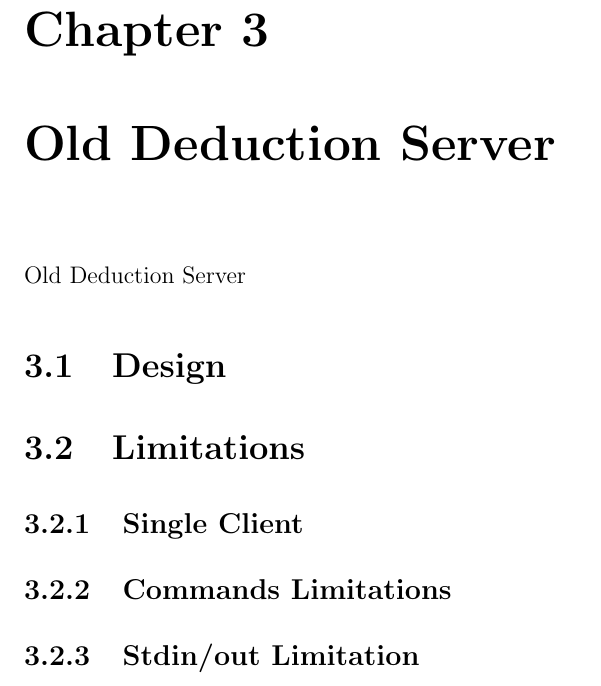
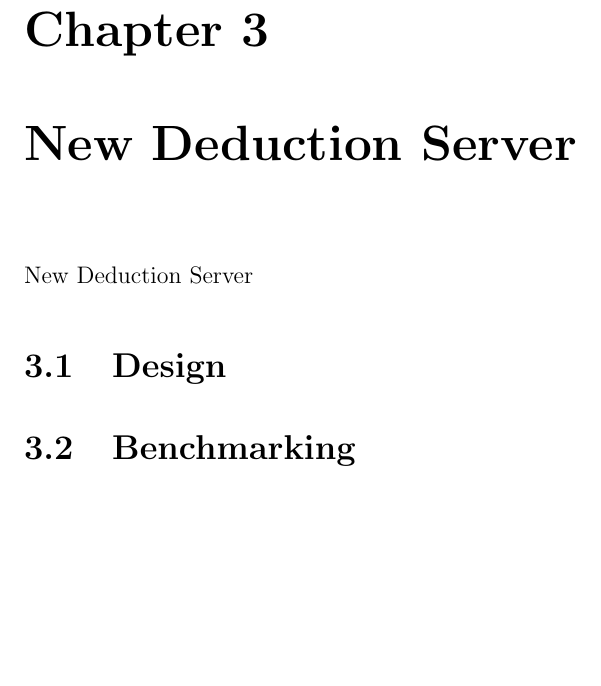
Before and after one commit to MohamedBassem/E-Bachelor, a LaTeX thesis (thesis/bachelor.tex, which reads thesis/content/old_deduction_server.tex): part of page 15 of 28 before the commit and part of page 15 of 26 after it, cut so that both start at the same text, the shorter picture padded with empty space. Compiled offline with pdfLaTeX.

Commit message:
Changing deduction server chapter names

```diff
--- a/thesis/content/old_deduction_server.tex
+++ /dev/null
@@ -1,9 +0,0 @@
-\chapter{Old Deduction Server}
-Old Deduction Server
-
-  \section{Design}
-
-  \section{Limitations}
-    \subsection{Single Client}
-    \subsection{Commands Limitations}
-    \subsection{Stdin/out Limitation}
```
Also changed, not shown: thesis/bachelor.tex (+1 -2 lines), thesis/content/deduction_server.tex (renamed from thesis/content/new_deduction_server.tex).
